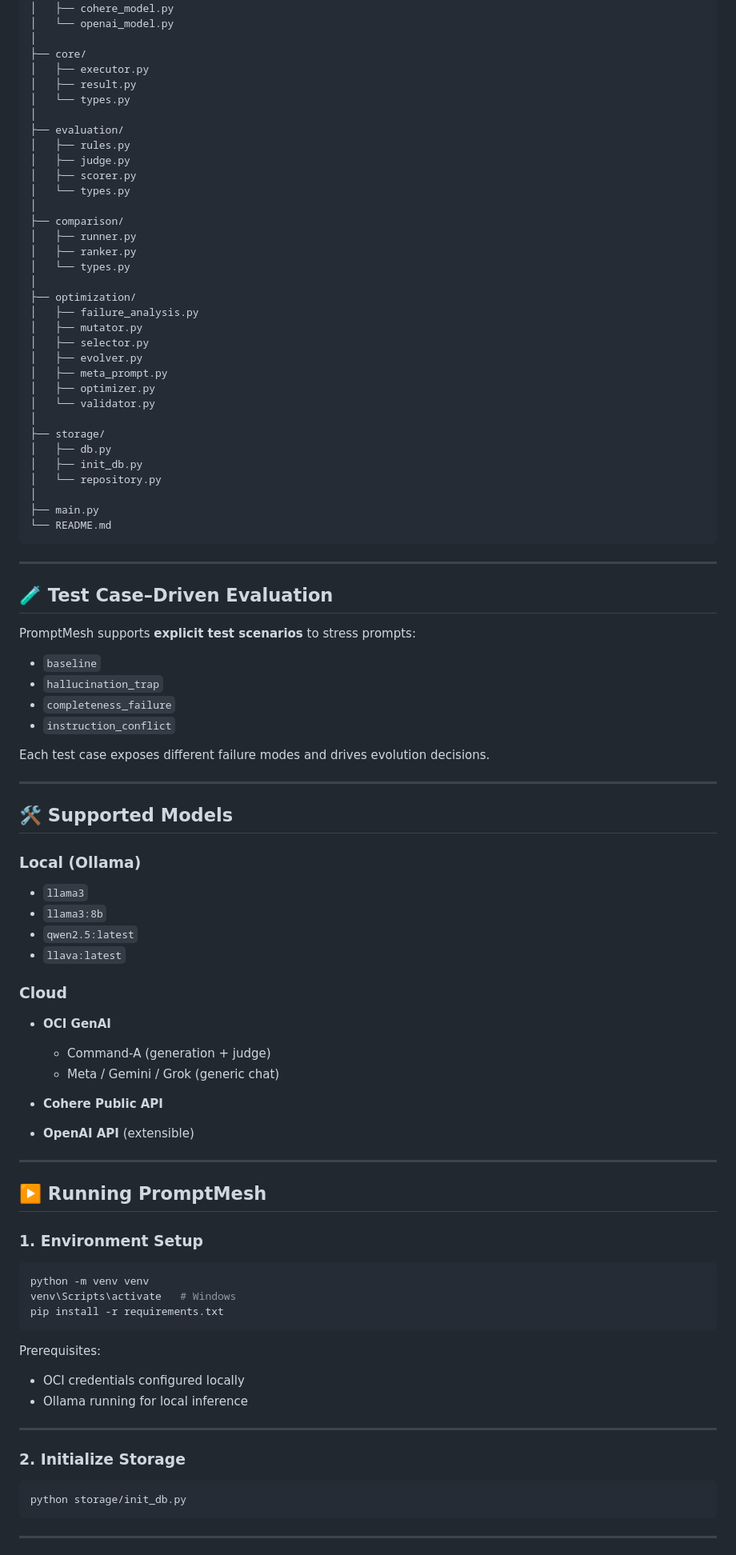
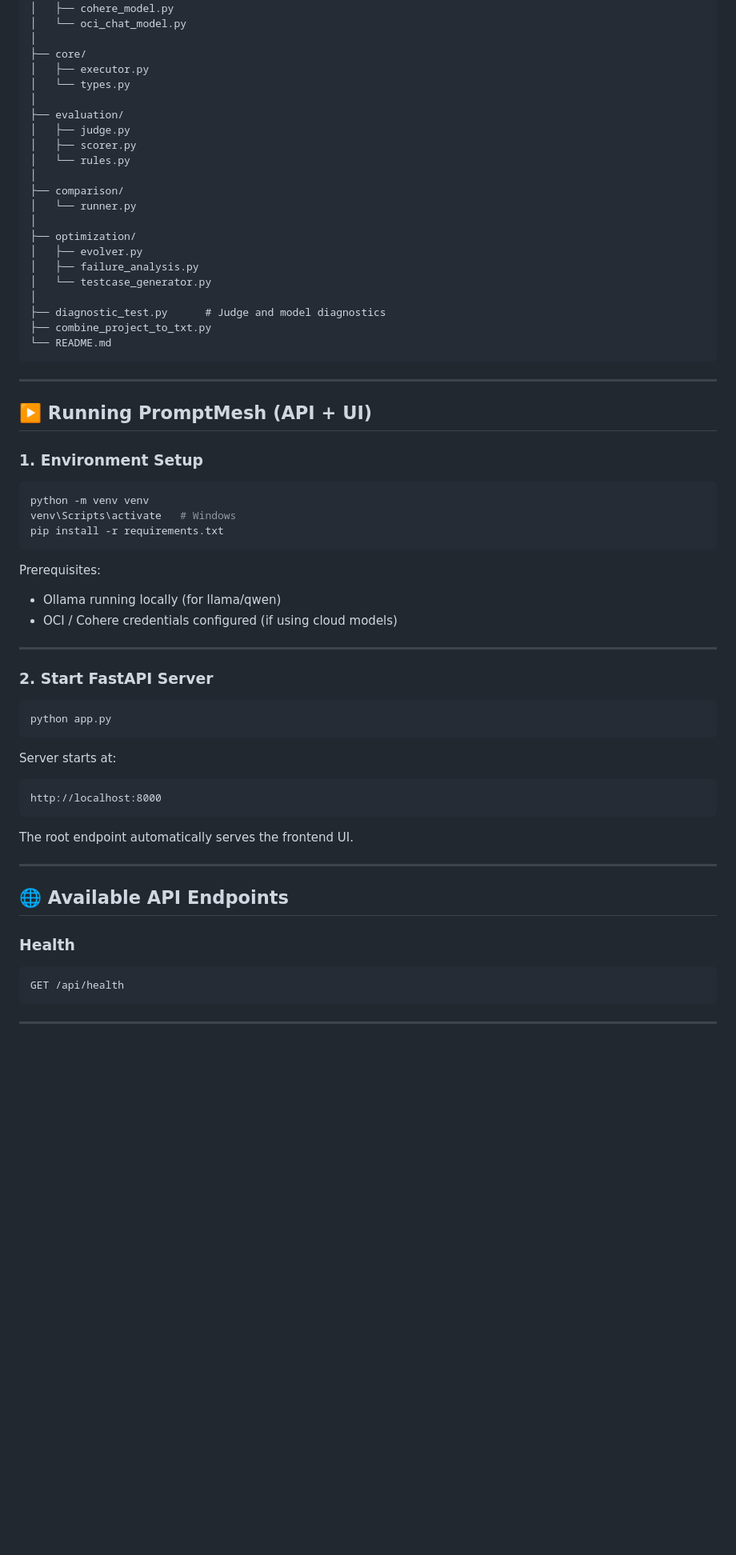
Before and after one commit to arjeetanand/PromptMesh, a Markdown page: README.md, the part around one of its changes. Shown at 80% size. Drawn GitHub-style; blank space fills up the shorter version.

````diff
--- a/README.md
+++ b/README.md
@@ -145,77 +144,32 @@ mcp/
 │   ├── ollama_model.py
 │   ├── cohere_model.py
-│   └── openai_model.py
+│   └── oci_chat_model.py
 │
 ├── core/
 │   ├── executor.py
-│   ├── result.py
 │   └── types.py
 │
 ├── evaluation/
-│   ├── rules.py
 │   ├── judge.py
 │   ├── scorer.py
-│   └── types.py
+│   └── rules.py
 │
 ├── comparison/
-│   ├── runner.py
-│   ├── ranker.py
-│   └── types.py
+│   └── runner.py
 │
 ├── optimization/
+│   ├── evolver.py
 │   ├── failure_analysis.py
-│   ├── mutator.py
-│   ├── selector.py
-│   ├── evolver.py
-│   ├── meta_prompt.py
-│   ├── optimizer.py
-│   └── validator.py
+│   └── testcase_generator.py
 │
-├── storage/
-│   ├── db.py
-│   ├── init_db.py
-│   └── repository.py
-│
-├── main.py
+├── diagnostic_test.py      # Judge and model diagnostics
+├── combine_project_to_txt.py
 └── README.md
 ```
 
 ---
 
-## 🧪 Test Case–Driven Evaluation
-
-PromptMesh supports **explicit test scenarios** to stress prompts:
-
-* `baseline`
-* `hallucination_trap`
-* `completeness_failure`
-* `instruction_conflict`
-
-Each test case exposes different failure modes and drives evolution decisions.
-
----
-
-## 🛠 Supported Models
-
-### Local (Ollama)
-
-* `llama3`
-* `llama3:8b`
-* `qwen2.5:latest`
-* `llava:latest`
-
-### Cloud
-
-* **OCI GenAI**
-
-  * Command-A (generation + judge)
-  * Meta / Gemini / Grok (generic chat)
-* **Cohere Public API**
-* **OpenAI API** (extensible)
-
----
-
-## ▶️ Running PromptMesh
+## ▶️ Running PromptMesh (API + UI)
 
 ### 1. Environment Setup
 
@@ -227,15 +181,33 @@ pip install -r requirements.txt
 
 Prerequisites:
 
-* OCI credentials configured locally
-* Ollama running for local inference
+* Ollama running locally (for llama/qwen)
+* OCI / Cohere credentials configured (if using cloud models)
 
 ---
 
-### 2. Initialize Storage
+### 2. Start FastAPI Server
 
 ```bash
-python storage/init_db.py
+python app.py
+```
+
+Server starts at:
+
+```
+http://localhost:8000
+```
+
+The root endpoint automatically serves the frontend UI.
+
+---
+
+## 🌐 Available API Endpoints
+
+### Health
+
+```
+GET /api/health
 ```
 
 ---
````
Also changed, not shown: other parts of README.md (+199 -119 lines).
